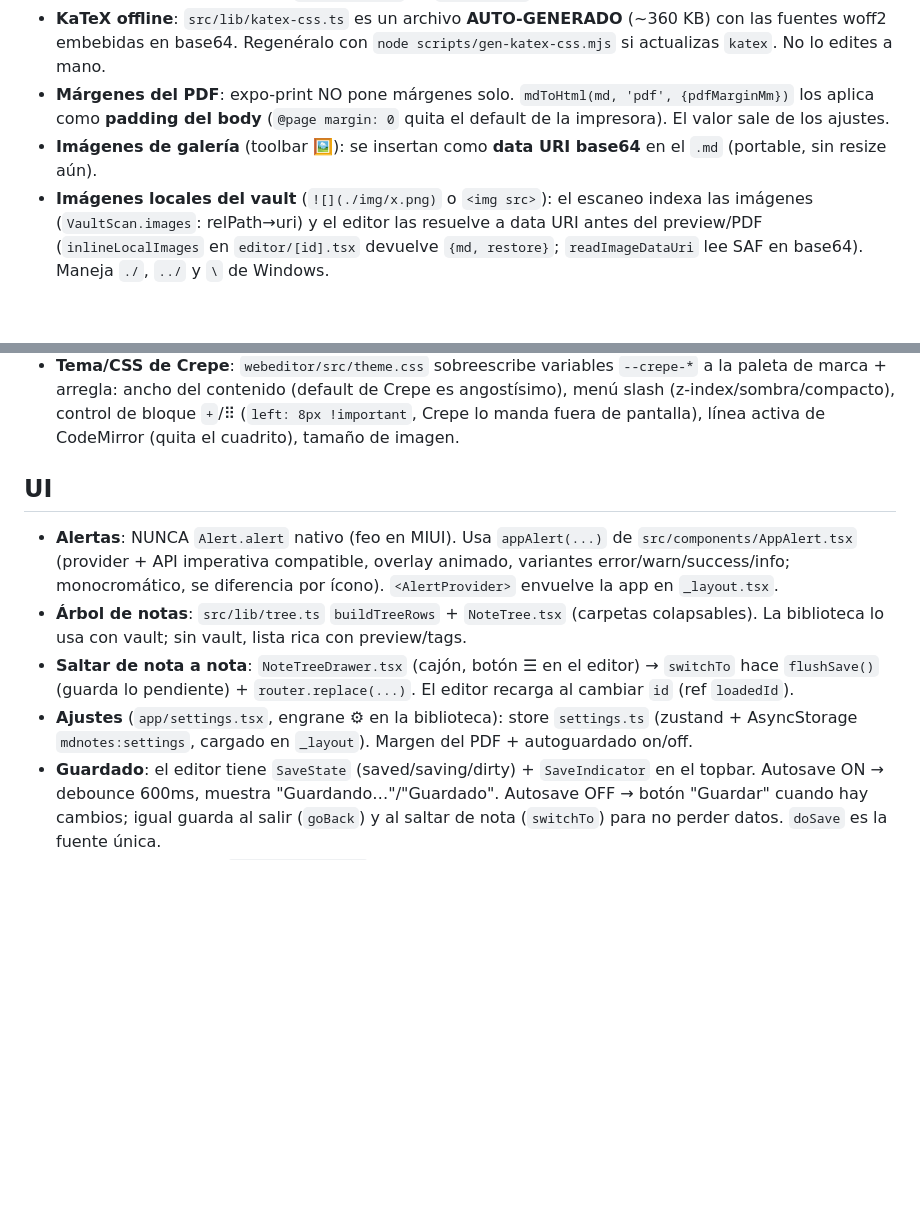
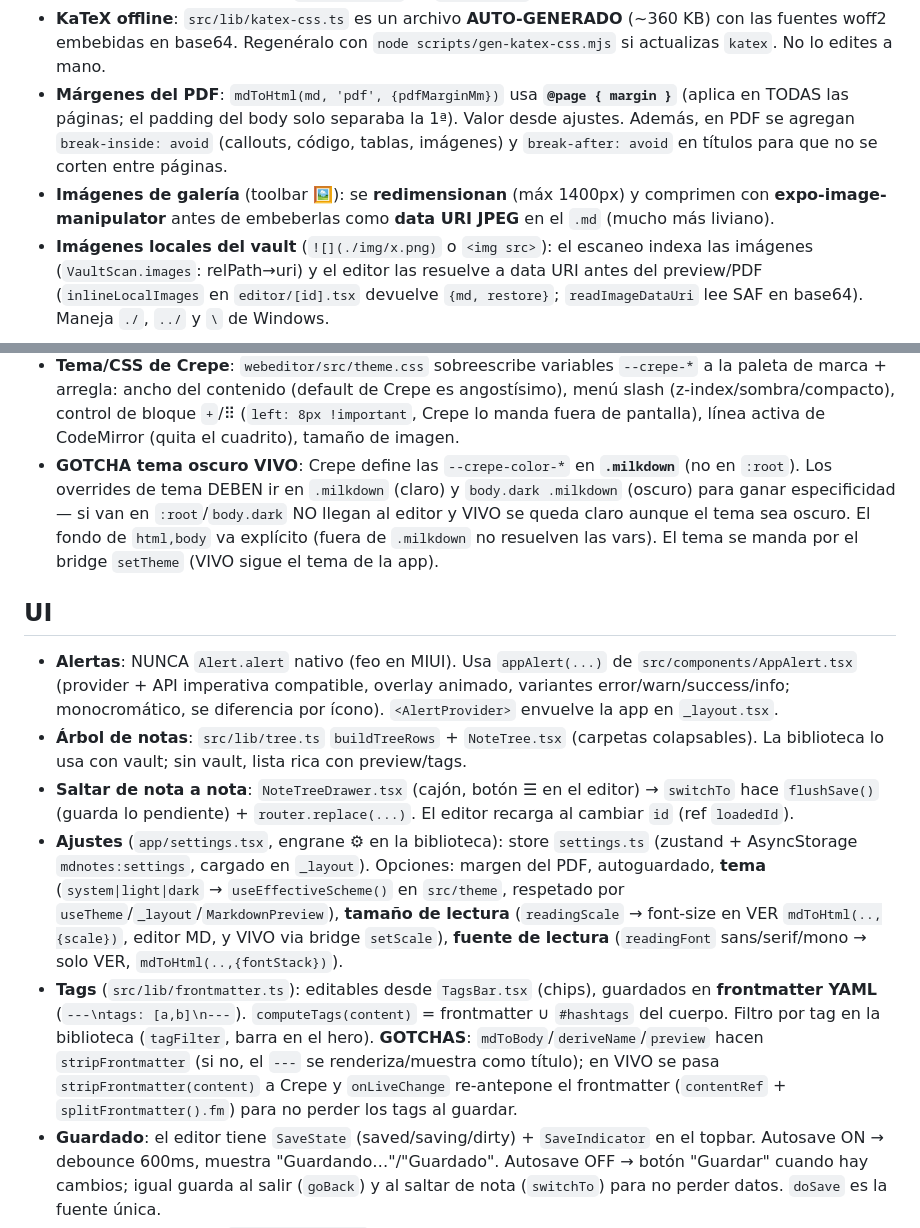
Before and after one commit to charlsdev/mdnotes-app, a Markdown page: AGENTS.md, 2 parts joined by grey strips. Drawn GitHub-style; blank space fills up the shorter version.

```diff
--- a/AGENTS.md
+++ b/AGENTS.md
@@ -111,11 +111,12 @@ round-trip del parámetro (→ editor con spinner infinito). Por eso:
 - **KaTeX offline**: `src/lib/katex-css.ts` es un archivo **AUTO-GENERADO** (~360 KB)
   con las fuentes woff2 embebidas en base64. Regenéralo con
   `node scripts/gen-katex-css.mjs` si actualizas `katex`. No lo edites a mano.
-- **Márgenes del PDF**: expo-print NO pone márgenes solo. `mdToHtml(md, 'pdf', {pdfMarginMm})`
-  los aplica como **padding del body** (`@page margin: 0` quita el default de la impresora).
-  El valor sale de los ajustes.
-- **Imágenes de galería** (toolbar 🖼): se insertan como **data URI base64** en el `.md`
-  (portable, sin resize aún).
+- **Márgenes del PDF**: `mdToHtml(md, 'pdf', {pdfMarginMm})` usa **`@page { margin }`** (aplica en
+  TODAS las páginas; el padding del body solo separaba la 1ª). Valor desde ajustes. Además, en PDF
+  se agregan `break-inside: avoid` (callouts, código, tablas, imágenes) y `break-after: avoid` en
+  títulos para que no se corten entre páginas.
+- **Imágenes de galería** (toolbar 🖼): se **redimensionan** (máx 1400px) y comprimen con
+  **expo-image-manipulator** antes de embeberlas como **data URI JPEG** en el `.md` (mucho más liviano).
 - **Imágenes locales del vault** (`![](./img/x.png)` o `<img src>`): el escaneo indexa las
   imágenes (`VaultScan.images`: relPath→uri) y el editor las resuelve a data URI antes del
   preview/PDF (`inlineLocalImages` en `editor/[id].tsx` devuelve `{md, restore}`;
@@ -156,6 +157,11 @@ nota nueva → **MD**. **VIVO** es opt-in por nota (carga el editor pesado).
   paleta de marca + arregla: ancho del contenido (default de Crepe es angostísimo), menú
   slash (z-index/sombra/compacto), control de bloque `+`/⠿ (`left: 8px !important`, Crepe lo
   manda fuera de pantalla), línea activa de CodeMirror (quita el cuadrito), tamaño de imagen.
+- **GOTCHA tema oscuro VIVO**: Crepe define las `--crepe-color-*` en **`.milkdown`** (no en `:root`).
+  Los overrides de tema DEBEN ir en `.milkdown` (claro) y `body.dark .milkdown` (oscuro) para ganar
+  especificidad — si van en `:root`/`body.dark` NO llegan al editor y VIVO se queda claro aunque el
+  tema sea oscuro. El fondo de `html,body` va explícito (fuera de `.milkdown` no resuelven las vars).
+  El tema se manda por el bridge `setTheme` (VIVO sigue el tema de la app).
 
 ## UI
 
@@ -169,8 +175,17 @@ nota nueva → **MD**. **VIVO** es opt-in por nota (carga el editor pesado).
   `switchTo` hace `flushSave()` (guarda lo pendiente) + `router.replace(...)`. El editor
   recarga al cambiar `id` (ref `loadedId`).
 - **Ajustes** (`app/settings.tsx`, engrane ⚙ en la biblioteca): store `settings.ts`
-  (zustand + AsyncStorage `mdnotes:settings`, cargado en `_layout`). Margen del PDF +
-  autoguardado on/off.
+  (zustand + AsyncStorage `mdnotes:settings`, cargado en `_layout`). Opciones: margen del PDF,
+  autoguardado, **tema** (`system|light|dark` → `useEffectiveScheme()` en `src/theme`, respetado
+  por `useTheme`/`_layout`/`MarkdownPreview`), **tamaño de lectura** (`readingScale` → font-size
+  en VER `mdToHtml(..,{scale})`, editor MD, y VIVO via bridge `setScale`), **fuente de lectura**
+  (`readingFont` sans/serif/mono → solo VER, `mdToHtml(..,{fontStack})`).
+- **Tags** (`src/lib/frontmatter.ts`): editables desde `TagsBar.tsx` (chips), guardados en
+  **frontmatter YAML** (`---\ntags: [a,b]\n---`). `computeTags(content)` = frontmatter ∪ `#hashtags`
+  del cuerpo. Filtro por tag en la biblioteca (`tagFilter`, barra en el hero). **GOTCHAS**:
+  `mdToBody`/`deriveName`/`preview` hacen `stripFrontmatter` (si no, el `---` se renderiza/muestra
+  como título); en VIVO se pasa `stripFrontmatter(content)` a Crepe y `onLiveChange` re-antepone
+  el frontmatter (`contentRef` + `splitFrontmatter().fm`) para no perder los tags al guardar.
 - **Guardado**: el editor tiene `SaveState` (saved/saving/dirty) + `SaveIndicator` en el
   topbar. Autosave ON → debounce 600ms, muestra "Guardando…"/"Guardado". Autosave OFF →
   botón "Guardar" cuando hay cambios; igual guarda al salir (`goBack`) y al saltar de nota
```
Also changed, not shown: other parts of AGENTS.md (+4 -4 lines), README.md (+5 -3 lines).
